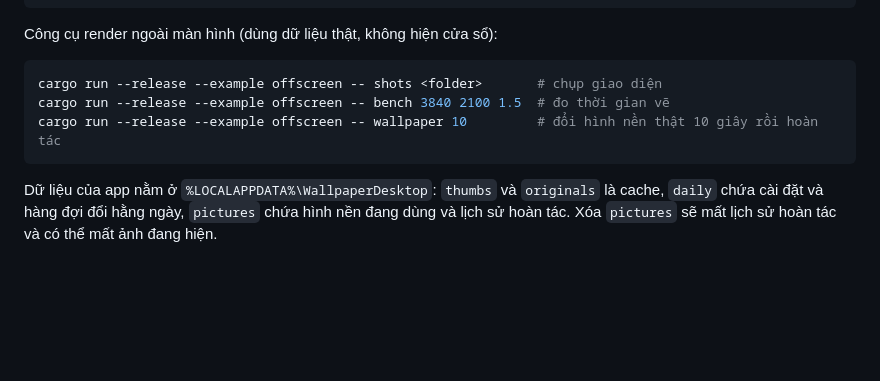
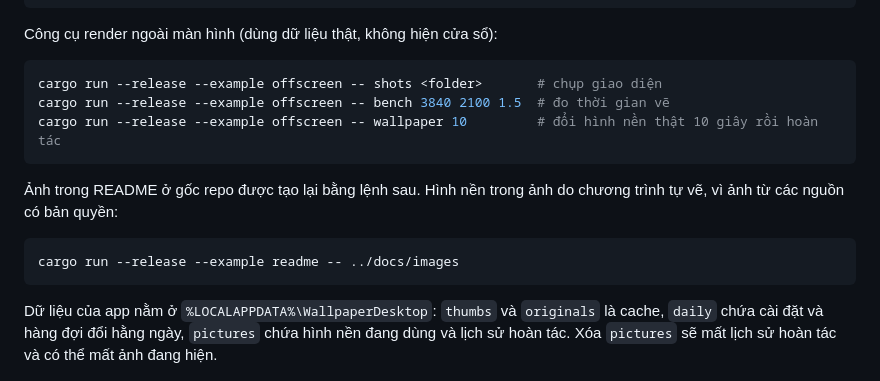
Before and after one commit to sonicname/wallpaper-desktop-app, a Markdown page: project/README.md, the part around the change. GitHub-like rendering; blank space fills up the shorter version.

````diff
--- a/project/README.md
+++ b/project/README.md
@@ -34,6 +34,12 @@ cargo run --release --example offscreen -- bench 3840 2100 1.5  # đo thời gia
 cargo run --release --example offscreen -- wallpaper 10         # đổi hình nền thật 10 giây rồi hoàn tác
 ```
 
+Ảnh trong README ở gốc repo được tạo lại bằng lệnh sau. Hình nền trong ảnh do chương trình tự vẽ, vì ảnh từ các nguồn có bản quyền:
+
+```sh
+cargo run --release --example readme -- ../docs/images
+```
+
 Dữ liệu của app nằm ở `%LOCALAPPDATA%\WallpaperDesktop`: `thumbs` và `originals` là cache, `daily` chứa cài đặt và hàng đợi đổi hằng ngày, `pictures` chứa hình nền đang dùng và lịch sử hoàn tác. Xóa `pictures` sẽ mất lịch sử hoàn tác và có thể mất ảnh đang hiện.
 
 ## Thêm nguồn ảnh
````
Also changed, not shown: README.md (+8 -0 lines), docs/images/browse.png (added), docs/images/daily.png (added), docs/images/preview.png (added), 1 other file.
